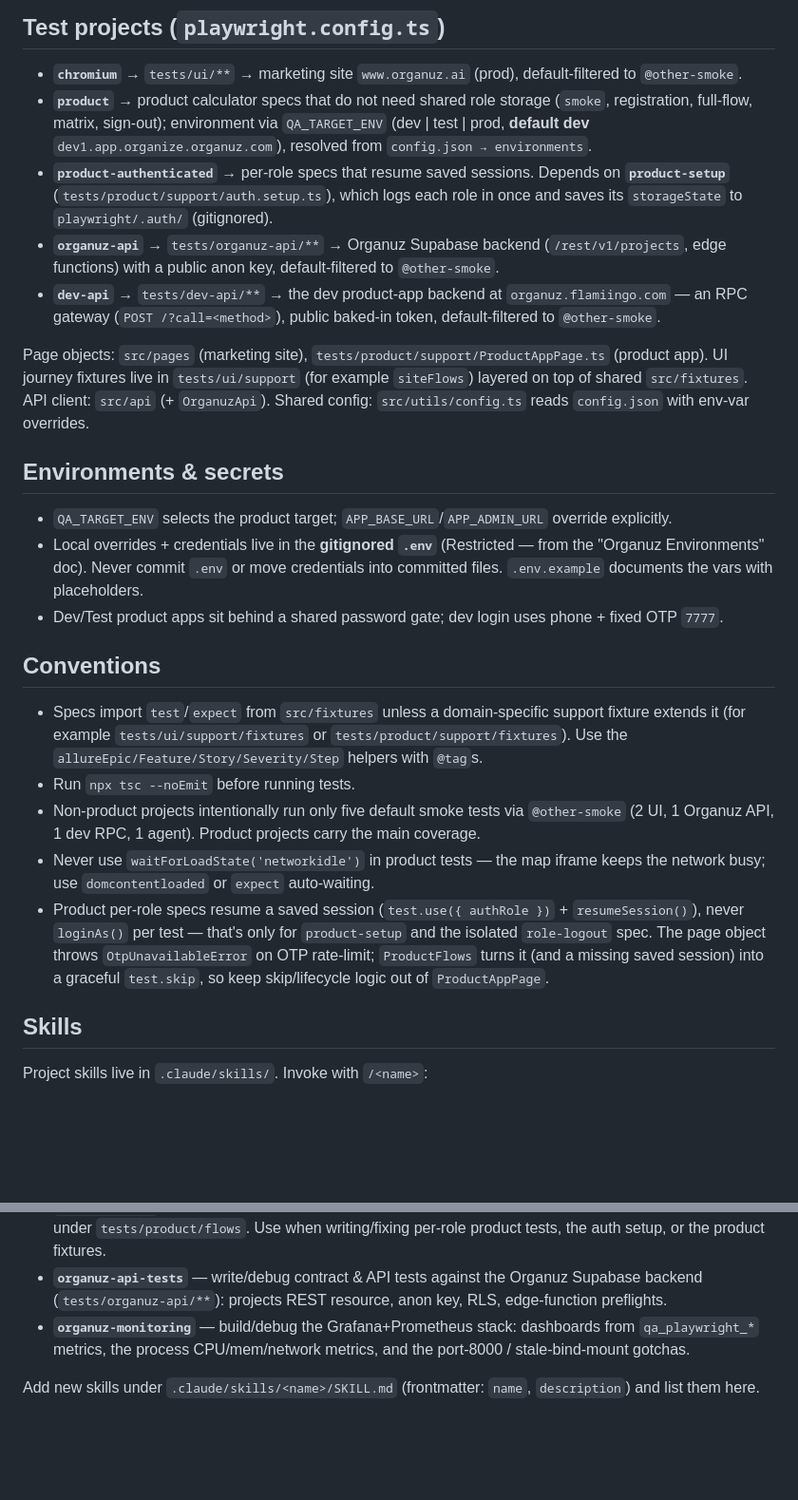
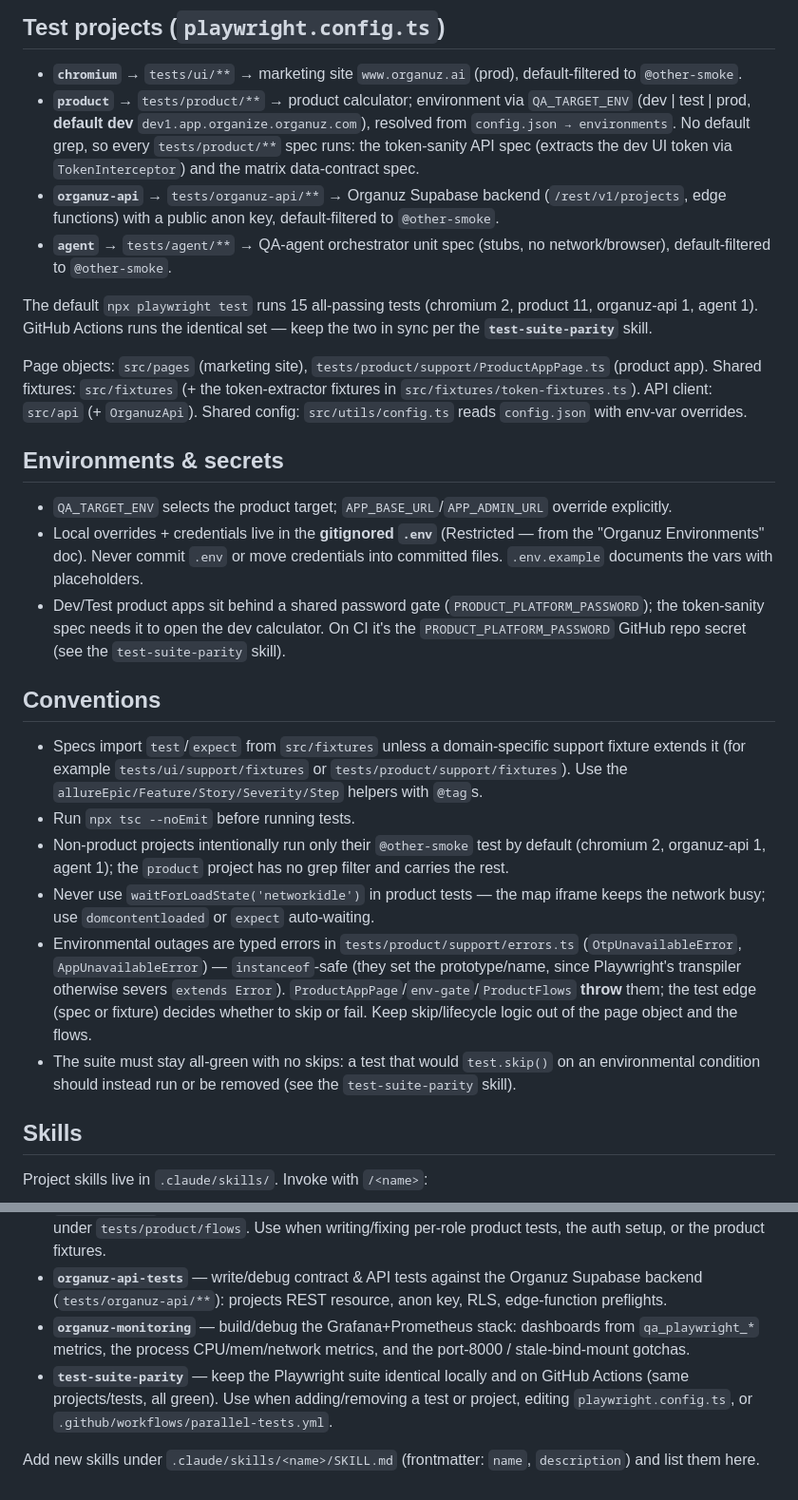
Before and after one commit to amiel-organuz/OrGanuzAiSiteTestAutomation, a Markdown page: CLAUDE.md, 2 parts joined by grey strips. Shown at 95% size. GitHub-like rendering; blank space fills up the shorter version.

Commit message:
adapt claude add same tes remotly and locally skill

```diff
--- a/CLAUDE.md
+++ b/CLAUDE.md
@@ -4,24 +4,26 @@ Playwright + TypeScript test suite for Organuz, plus a local FastAPI/Prometheus/
 
 ## Test projects (`playwright.config.ts`)
 - **`chromium`** → `tests/ui/**` → marketing site `www.organuz.ai` (prod), default-filtered to `@other-smoke`.
-- **`product`** → product calculator specs that do not need shared role storage (`smoke`, registration, full-flow, matrix, sign-out); environment via `QA_TARGET_ENV` (dev | test | prod, **default dev** `dev1.app.organize.organuz.com`), resolved from `config.json → environments`.
-- **`product-authenticated`** → per-role specs that resume saved sessions. Depends on **`product-setup`** (`tests/product/support/auth.setup.ts`), which logs each role in once and saves its `storageState` to `playwright/.auth/` (gitignored).
+- **`product`** → `tests/product/**` → product calculator; environment via `QA_TARGET_ENV` (dev | test | prod, **default dev** `dev1.app.organize.organuz.com`), resolved from `config.json → environments`. No default grep, so every `tests/product/**` spec runs: the token-sanity API spec (extracts the dev UI token via `TokenInterceptor`) and the matrix data-contract spec.
 - **`organuz-api`** → `tests/organuz-api/**` → Organuz Supabase backend (`/rest/v1/projects`, edge functions) with a public anon key, default-filtered to `@other-smoke`.
-- **`dev-api`** → `tests/dev-api/**` → the dev product-app backend at `organuz.flamiingo.com` — an RPC gateway (`POST /?call=<method>`), public baked-in token, default-filtered to `@other-smoke`.
+- **`agent`** → `tests/agent/**` → QA-agent orchestrator unit spec (stubs, no network/browser), default-filtered to `@other-smoke`.
 
-Page objects: `src/pages` (marketing site), `tests/product/support/ProductAppPage.ts` (product app). UI journey fixtures live in `tests/ui/support` (for example `siteFlows`) layered on top of shared `src/fixtures`. API client: `src/api` (+ `OrganuzApi`). Shared config: `src/utils/config.ts` reads `config.json` with env-var overrides.
+The default `npx playwright test` runs 15 all-passing tests (chromium 2, product 11, organuz-api 1, agent 1). GitHub Actions runs the identical set — keep the two in sync per the **`test-suite-parity`** skill.
+
+Page objects: `src/pages` (marketing site), `tests/product/support/ProductAppPage.ts` (product app). Shared fixtures: `src/fixtures` (+ the token-extractor fixtures in `src/fixtures/token-fixtures.ts`). API client: `src/api` (+ `OrganuzApi`). Shared config: `src/utils/config.ts` reads `config.json` with env-var overrides.
 
 ## Environments & secrets
 - `QA_TARGET_ENV` selects the product target; `APP_BASE_URL`/`APP_ADMIN_URL` override explicitly.
 - Local overrides + credentials live in the **gitignored `.env`** (Restricted — from the "Organuz Environments" doc). Never commit `.env` or move credentials into committed files. `.env.example` documents the vars with placeholders.
-- Dev/Test product apps sit behind a shared password gate; dev login uses phone + fixed OTP `7777`.
+- Dev/Test product apps sit behind a shared password gate (`PRODUCT_PLATFORM_PASSWORD`); the token-sanity spec needs it to open the dev calculator. On CI it's the `PRODUCT_PLATFORM_PASSWORD` GitHub repo secret (see the `test-suite-parity` skill).
 
 ## Conventions
 - Specs import `test`/`expect` from `src/fixtures` unless a domain-specific support fixture extends it (for example `tests/ui/support/fixtures` or `tests/product/support/fixtures`). Use the `allureEpic/Feature/Story/Severity/Step` helpers with `@tag`s.
 - Run `npx tsc --noEmit` before running tests.
-- Non-product projects intentionally run only five default smoke tests via `@other-smoke` (2 UI, 1 Organuz API, 1 dev RPC, 1 agent). Product projects carry the main coverage.
+- Non-product projects intentionally run only their `@other-smoke` test by default (chromium 2, organuz-api 1, agent 1); the `product` project has no grep filter and carries the rest.
 - Never use `waitForLoadState('networkidle')` in product tests — the map iframe keeps the network busy; use `domcontentloaded` or `expect` auto-waiting.
-- Product per-role specs resume a saved session (`test.use({ authRole })` + `resumeSession()`), never `loginAs()` per test — that's only for `product-setup` and the isolated `role-logout` spec. The page object throws `OtpUnavailableError` on OTP rate-limit; `ProductFlows` turns it (and a missing saved session) into a graceful `test.skip`, so keep skip/lifecycle logic out of `ProductAppPage`.
+- Environmental outages are typed errors in `tests/product/support/errors.ts` (`OtpUnavailableError`, `AppUnavailableError`) — `instanceof`-safe (they set the prototype/name, since Playwright's transpiler otherwise severs `extends Error`). `ProductAppPage`/`env-gate`/`ProductFlows` **throw** them; the test edge (spec or fixture) decides whether to skip or fail. Keep skip/lifecycle logic out of the page object and the flows.
+- The suite must stay all-green with no skips: a test that would `test.skip()` on an environmental condition should instead run or be removed (see the `test-suite-parity` skill).
 
 ## Skills
 Project skills live in `.claude/skills/`. Invoke with `/<name>`:
@@ -30,5 +32,6 @@ Project skills live in `.claude/skills/`. Invoke with `/<name>`:
 - **`organuz-product-roles`** — per-role auth & session reuse (`product-setup` + `storageState` + `resumeSession`), the customer/consultant/company roles and their personal areas, and the role specs under `tests/product/flows`. Use when writing/fixing per-role product tests, the auth setup, or the product fixtures.
 - **`organuz-api-tests`** — write/debug contract & API tests against the Organuz Supabase backend (`tests/organuz-api/**`): projects REST resource, anon key, RLS, edge-function preflights.
 - **`organuz-monitoring`** — build/debug the Grafana+Prometheus stack: dashboards from `qa_playwright_*` metrics, the process CPU/mem/network metrics, and the port-8000 / stale-bind-mount gotchas.
+- **`test-suite-parity`** — keep the Playwright suite identical locally and on GitHub Actions (same projects/tests, all green). Use when adding/removing a test or project, editing `playwright.config.ts`, or `.github/workflows/parallel-tests.yml`.
 
 Add new skills under `.claude/skills/<name>/SKILL.md` (frontmatter: `name`, `description`) and list them here.
```
Also changed, not shown: 1 other file.
